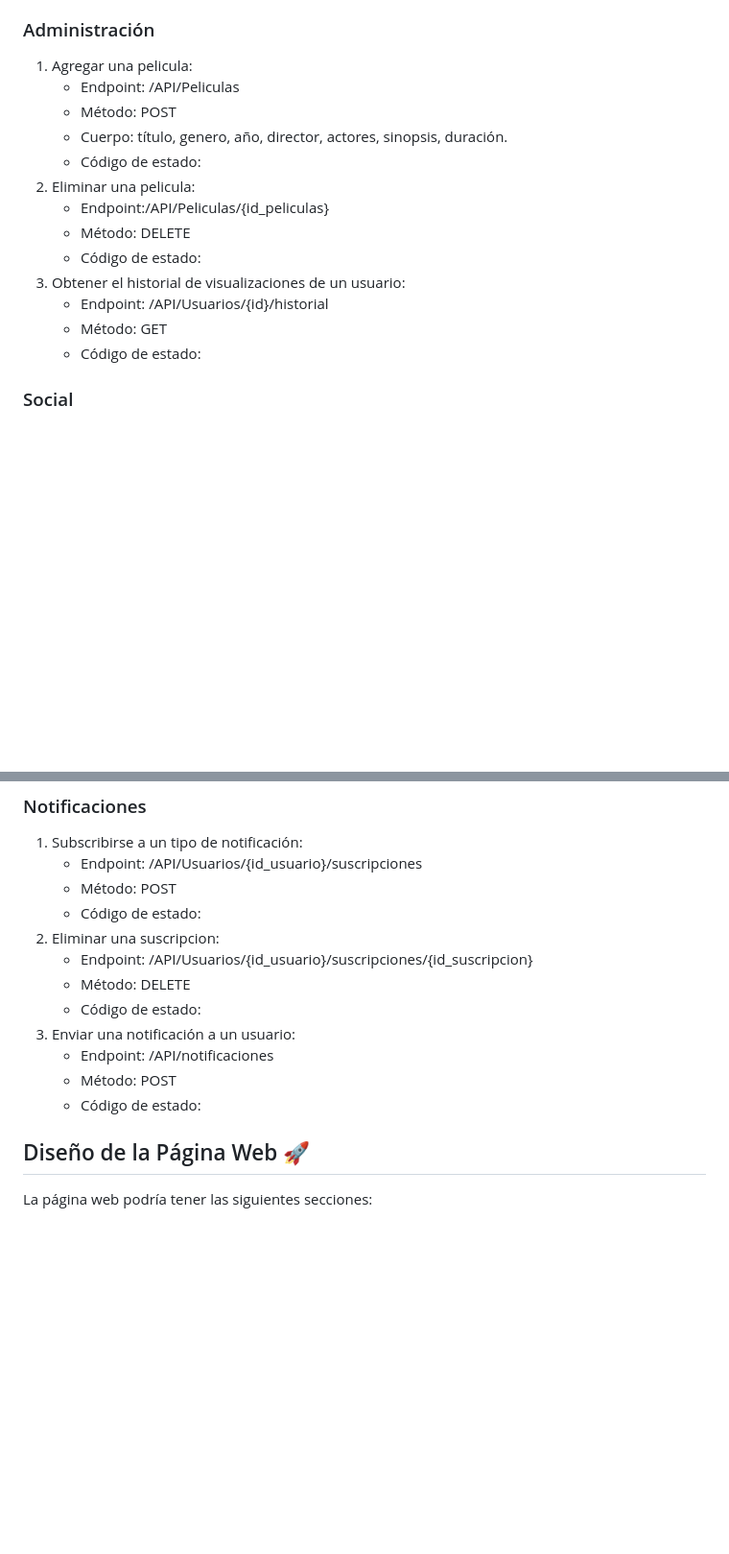
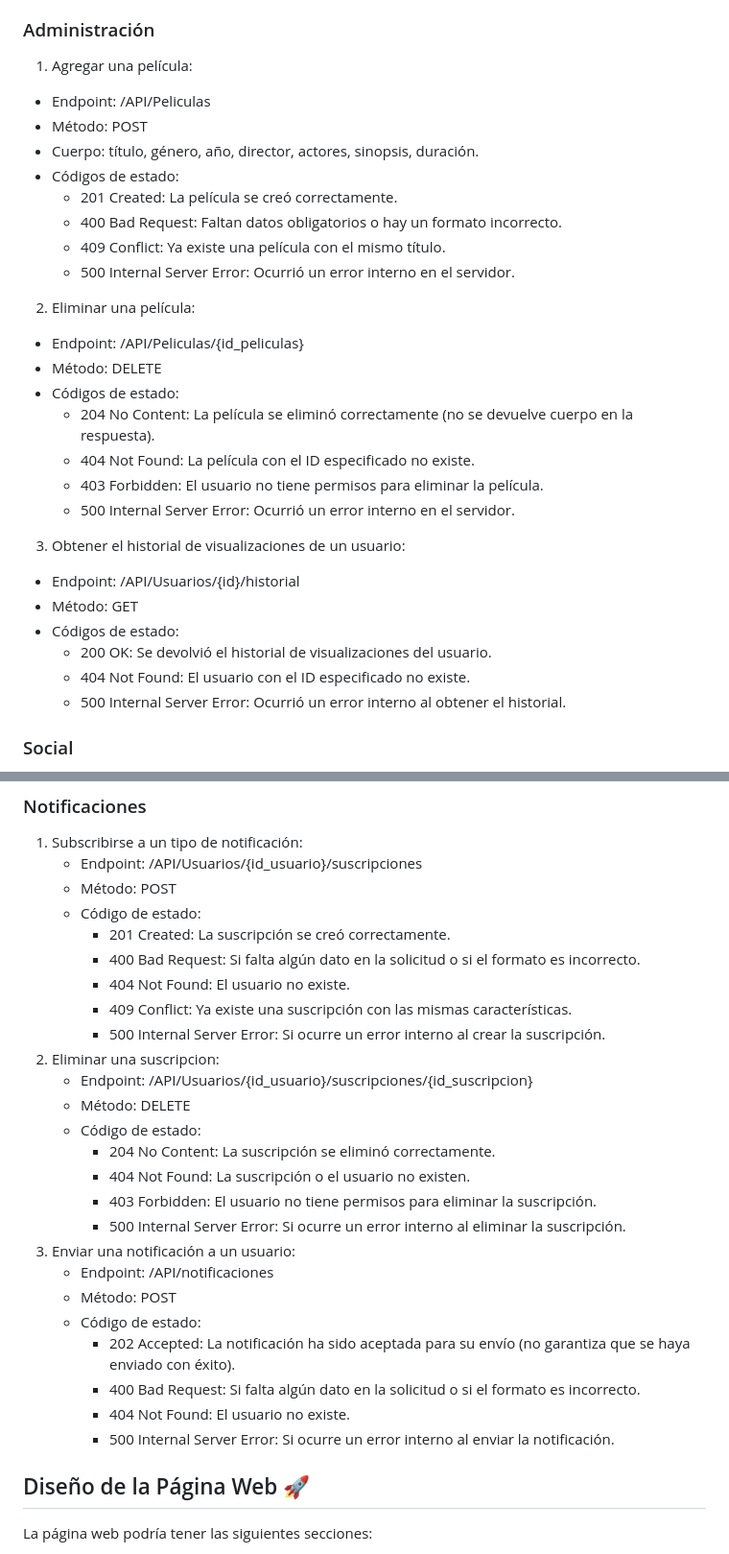
Before and after one commit to AinaraBravo/Arquitectura-Web-UP, a Markdown page: README.md, 2 parts joined by grey strips. Shown at 96% size. Drawn GitHub-style; blank space fills up the shorter version.

```diff
--- a/README.md
+++ b/README.md
@@ -115,18 +135,29 @@ Se trata de un sistema diseñado para ofrecer a los usuarios una experiencia com
 
 ### Administración
-1. Agregar una pelicula:
-   - Endpoint: /API/Peliculas
-   - Método: POST
-   - Cuerpo: título, genero, año, director, actores, sinopsis, duración.
-   - Código de estado:
-2. Eliminar una pelicula:
-   - Endpoint:/API/Peliculas/{id_peliculas}
-   - Método: DELETE
-   - Código de estado:
+1. Agregar una película:
+  - Endpoint: /API/Peliculas
+  - Método: POST
+  - Cuerpo: título, género, año, director, actores, sinopsis, duración.
+  - Códigos de estado:
+      - 201 Created: La película se creó correctamente.
+      - 400 Bad Request: Faltan datos obligatorios o hay un formato incorrecto.
+      - 409 Conflict: Ya existe una película con el mismo título.
+      - 500 Internal Server Error: Ocurrió un error interno en el servidor.
+2. Eliminar una película:
+  - Endpoint: /API/Peliculas/{id_peliculas}
+  - Método: DELETE
+  - Códigos de estado:
+      - 204 No Content: La película se eliminó correctamente (no se devuelve cuerpo en la respuesta).
+      - 404 Not Found: La película con el ID especificado no existe.
+      - 403 Forbidden: El usuario no tiene permisos para eliminar la película.
+      - 500 Internal Server Error: Ocurrió un error interno en el servidor.
 3. Obtener el historial de visualizaciones de un usuario:
-    - Endpoint: /API/Usuarios/{id}/historial
-    - Método: GET
-    - Código de estado:
+  - Endpoint: /API/Usuarios/{id}/historial
+  - Método: GET
+  - Códigos de estado:
+      - 200 OK: Se devolvió el historial de visualizaciones del usuario.
+      - 404 Not Found: El usuario con el ID especificado no existe.
+      - 500 Internal Server Error: Ocurrió un error interno al obtener el historial.
 
 ### Social
 1. Compartir en redes sociales:
@@ -142,14 +173,27 @@ Se trata de un sistema diseñado para ofrecer a los usuarios una experiencia com
     - Endpoint: /API/Usuarios/{id_usuario}/suscripciones
     - Método: POST
     - Código de estado:
+        - 201 Created: La suscripción se creó correctamente.
+        - 400 Bad Request: Si falta algún dato en la solicitud o si el formato es incorrecto.
+        - 404 Not Found: El usuario no existe.
+        - 409 Conflict: Ya existe una suscripción con las mismas características.
+        - 500 Internal Server Error: Si ocurre un error interno al crear la suscripción.
 2. Eliminar una suscripcion:
     - Endpoint: /API/Usuarios/{id_usuario}/suscripciones/{id_suscripcion}
     - Método: DELETE
     - Código de estado:
+        - 204 No Content: La suscripción se eliminó correctamente.
+        - 404 Not Found: La suscripción o el usuario no existen.
+        - 403 Forbidden: El usuario no tiene permisos para eliminar la suscripción.
+        - 500 Internal Server Error: Si ocurre un error interno al eliminar la suscripción.
 3. Enviar una notificación a un usuario:
     - Endpoint: /API/notificaciones
     - Método: POST
     - Código de estado:
+        - 202 Accepted: La notificación ha sido aceptada para su envío (no garantiza que se haya enviado con éxito).
+        - 400 Bad Request: Si falta algún dato en la solicitud o si el formato es incorrecto.
+        - 404 Not Found: El usuario no existe.
+        - 500 Internal Server Error: Si ocurre un error interno al enviar la notificación.
 
 ## Diseño de la Página Web 🚀
 La página web podría tener las siguientes secciones:
```
Also changed, not shown: other parts of README.md (+53 -33 lines).
